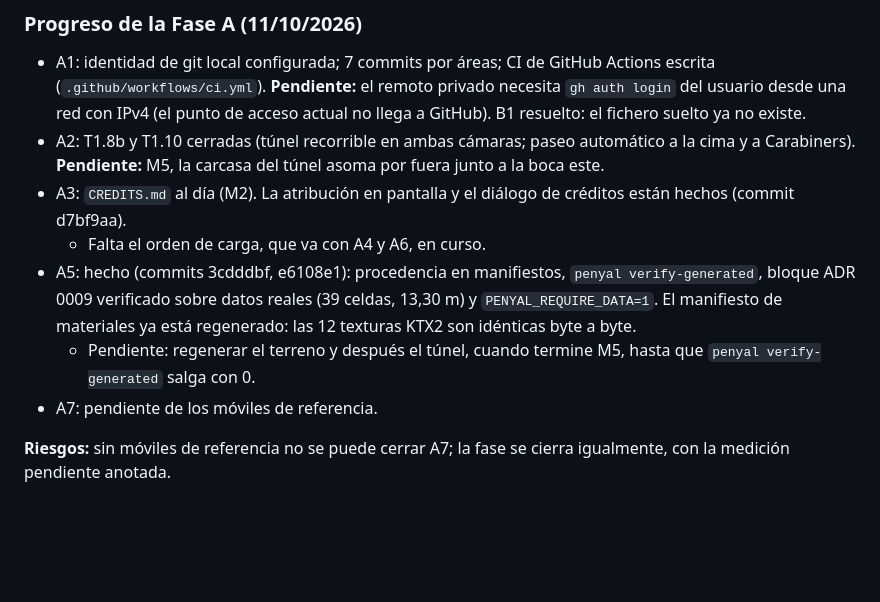
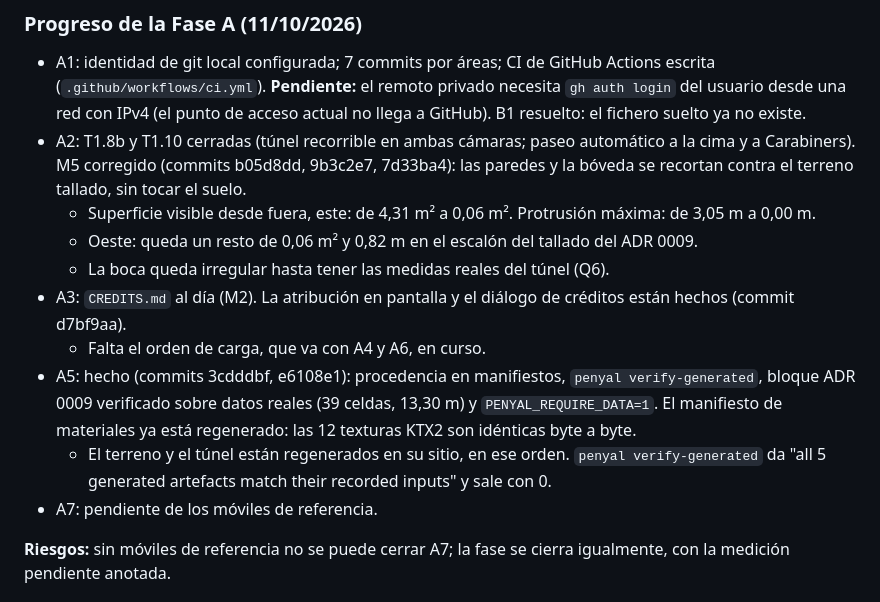
Before and after one commit to lroy-stack/penyal-ifac-3d, a Markdown page: docs/specs/002-plan-propuesto.md, the part around the change. GitHub-like rendering; blank space fills up the shorter version.

Commit message:
docs(plan): record the M5 fix and the in-place regeneration
M5 closed by b05d8dd, 9b3c2e7 and 7d33ba4 (east portal exposed shell 4.31 m2 to
0.06 m2). Terrain then tunnel regenerated in place; penyal verify-generated
exits 0. PENYAL_REQUIRE_DATA=1 pytest: 395 passed.

Co-Authored-By: Claude Opus 5.5 <noreply@anthropic.com>

```diff
--- a/docs/specs/002-plan-propuesto.md
+++ b/docs/specs/002-plan-propuesto.md
@@ -38,11 +38,14 @@
 
 ### Progreso de la Fase A (11/10/2026)
 - A1: identidad de git local configurada; 7 commits por áreas; CI de GitHub Actions escrita (`.github/workflows/ci.yml`). **Pendiente:** el remoto privado necesita `gh auth login` del usuario desde una red con IPv4 (el punto de acceso actual no llega a GitHub). B1 resuelto: el fichero suelto ya no existe.
-- A2: T1.8b y T1.10 cerradas (túnel recorrible en ambas cámaras; paseo automático a la cima y a Carabiners). **Pendiente:** M5, la carcasa del túnel asoma por fuera junto a la boca este.
+- A2: T1.8b y T1.10 cerradas (túnel recorrible en ambas cámaras; paseo automático a la cima y a Carabiners). M5 corregido (commits b05d8dd, 9b3c2e7, 7d33ba4): las paredes y la bóveda se recortan contra el terreno tallado, sin tocar el suelo.
+  - Superficie visible desde fuera, este: de 4,31 m² a 0,06 m². Protrusión máxima: de 3,05 m a 0,00 m.
+  - Oeste: queda un resto de 0,06 m² y 0,82 m en el escalón del tallado del ADR 0009.
+  - La boca queda irregular hasta tener las medidas reales del túnel (Q6).
 - A3: `CREDITS.md` al día (M2). La atribución en pantalla y el diálogo de créditos están hechos (commit d7bf9aa).
   - Falta el orden de carga, que va con A4 y A6, en curso.
 - A5: hecho (commits 3cdddbf, e6108e1): procedencia en manifiestos, `penyal verify-generated`, bloque ADR 0009 verificado sobre datos reales (39 celdas, 13,30 m) y `PENYAL_REQUIRE_DATA=1`. El manifiesto de materiales ya está regenerado: las 12 texturas KTX2 son idénticas byte a byte.
-  - Pendiente: regenerar el terreno y después el túnel, cuando termine M5, hasta que `penyal verify-generated` salga con 0.
+  - El terreno y el túnel están regenerados en su sitio, en ese orden. `penyal verify-generated` da "all 5 generated artefacts match their recorded inputs" y sale con 0.
 - A7: pendiente de los móviles de referencia.
 
 **Riesgos:** sin móviles de referencia no se puede cerrar A7; la fase se cierra igualmente, con la medición pendiente anotada.
```
